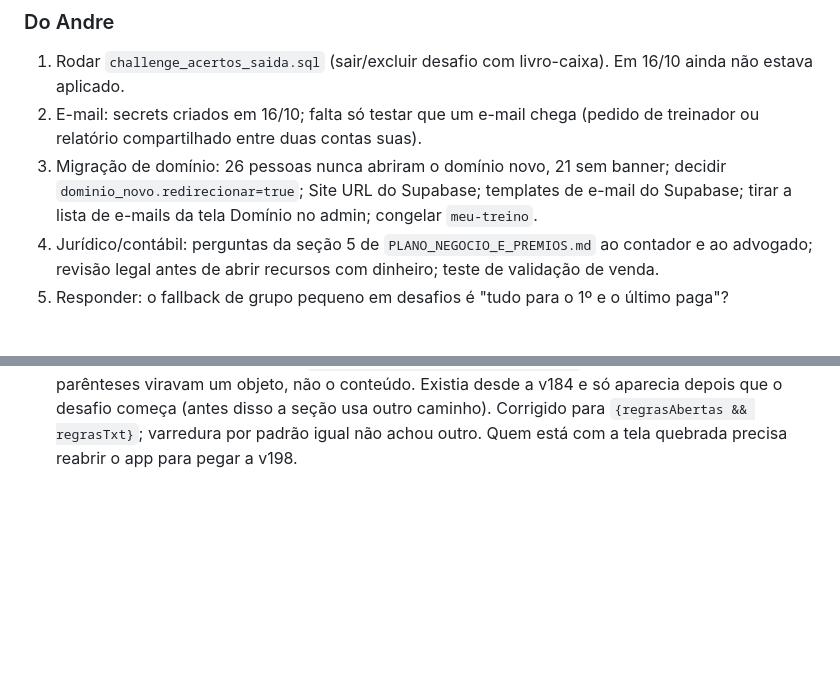
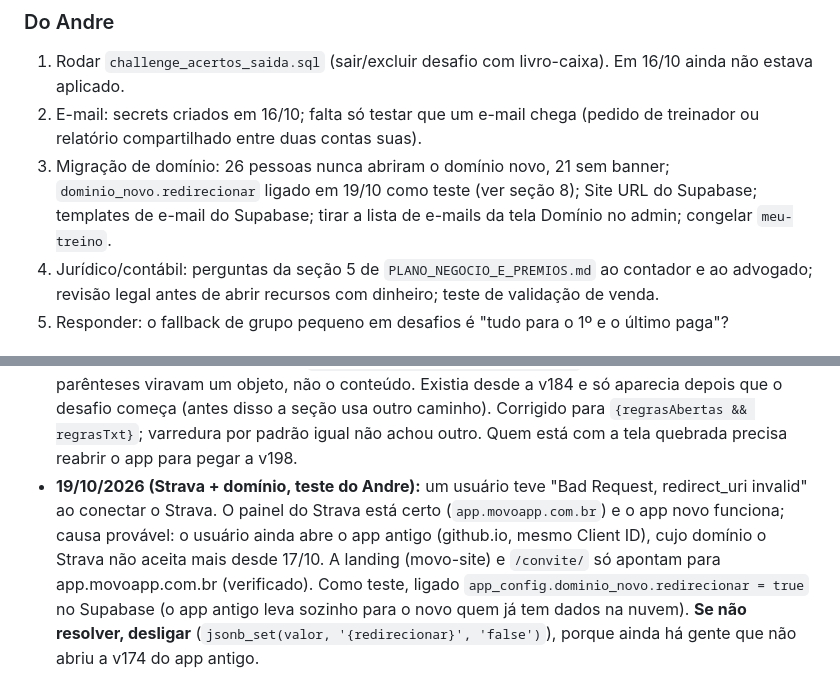
Before and after one commit to DursoAndre/movo-app, a Markdown page: docs/ARQUITETURA_E_DECISOES.md, 2 parts joined by grey strips. GitHub-like rendering; blank space fills up the shorter version.

Commit message:
docs: teste do redirecionamento do domínio antigo (Strava redirect_uri)
Co-Authored-By: Claude Opus 5.5 (1M context) <noreply@anthropic.com>
Claude-Session: https://claude.ai/code/session_01MkdrpN6cPoid9ireXu6mCg

```diff
--- a/docs/ARQUITETURA_E_DECISOES.md
+++ b/docs/ARQUITETURA_E_DECISOES.md
@@ -126,7 +126,7 @@ Marcos recentes:
 ### Do Andre
 1. Rodar `challenge_acertos_saida.sql` (sair/excluir desafio com livro-caixa). Em 16/10 ainda não estava aplicado.
 2. E-mail: secrets criados em 16/10; falta só testar que um e-mail chega (pedido de treinador ou relatório compartilhado entre duas contas suas).
-3. Migração de domínio: 26 pessoas nunca abriram o domínio novo, 21 sem banner; decidir `dominio_novo.redirecionar=true`; Site URL do Supabase; templates de e-mail do Supabase; tirar a lista de e-mails da tela Domínio no admin; congelar `meu-treino`.
+3. Migração de domínio: 26 pessoas nunca abriram o domínio novo, 21 sem banner; `dominio_novo.redirecionar` ligado em 19/10 como teste (ver seção 8); Site URL do Supabase; templates de e-mail do Supabase; tirar a lista de e-mails da tela Domínio no admin; congelar `meu-treino`.
 4. Jurídico/contábil: perguntas da seção 5 de `PLANO_NEGOCIO_E_PREMIOS.md` ao contador e ao advogado; revisão legal antes de abrir recursos com dinheiro; teste de validação de venda.
 5. Responder: o fallback de grupo pequeno em desafios é "tudo para o 1º e o último paga"?
 
@@ -171,3 +171,4 @@ Marcos recentes:
 - **17/10/2026 (proteção do código, pendência):** `movo-app` e `movo-site` são repositórios públicos; `docs/` (negócio, prêmios, SQL) fica exposto; sem chaves secretas no código (verificado). Ver item no ROADMAP. Decisão do Andre pendente.
 - **18/10/2026 (v197, decisão do Andre):** em desafio, a **distância mínima (km) vale só para corrida**; vôlei, CrossFit, Hyrox e demais atividades seguem só a regra de duração. Vale para todos os desafios, os atuais e os novos, porque a checagem é feita no app (`desafioCheckinsFromSessions`) e não depende da regra gravada. Corrida = atividade `corrida` ou nome com corrida/correr/running/rodagem/trote/maratona/longão (`desafioEhCorrida`). Causa do relato: no Projeto Verão (mín. 5 km e 30 min, exige distância) o vôlei de 18/10 (100 min, sem km) não contava. O texto "O que conta" e a criação de regras agora dizem "corrida: X km ou mais". Pendência: mostrar o motivo quando um treino não conta para o desafio.
 - **19/10/2026 (v198, correção):** a tela do desafio quebrava (erro React #31, "objects are not valid as a React child… keys {regrasTxt}") ao abrir **Regras e apostas** com o desafio já em andamento (relato da Maísa, Projeto Verão). Causa: `{regrasAbertas && ( {regrasTxt} )}` — as chaves dentro dos parênteses viravam um objeto, não o conteúdo. Existia desde a v184 e só aparecia depois que o desafio começa (antes disso a seção usa outro caminho). Corrigido para `{regrasAbertas && regrasTxt}`; varredura por padrão igual não achou outro. Quem está com a tela quebrada precisa reabrir o app para pegar a v198.
+- **19/10/2026 (Strava + domínio, teste do Andre):** um usuário teve "Bad Request, redirect_uri invalid" ao conectar o Strava. O painel do Strava está certo (`app.movoapp.com.br`) e o app novo funciona; causa provável: o usuário ainda abre o app antigo (github.io, mesmo Client ID), cujo domínio o Strava não aceita mais desde 17/10. A landing (movo-site) e `/convite/` só apontam para app.movoapp.com.br (verificado). Como teste, ligado `app_config.dominio_novo.redirecionar = true` no Supabase (o app antigo leva sozinho para o novo quem já tem dados na nuvem). **Se não resolver, desligar** (`jsonb_set(valor, '{redirecionar}', 'false')`), porque ainda há gente que não abriu a v174 do app antigo.
```
